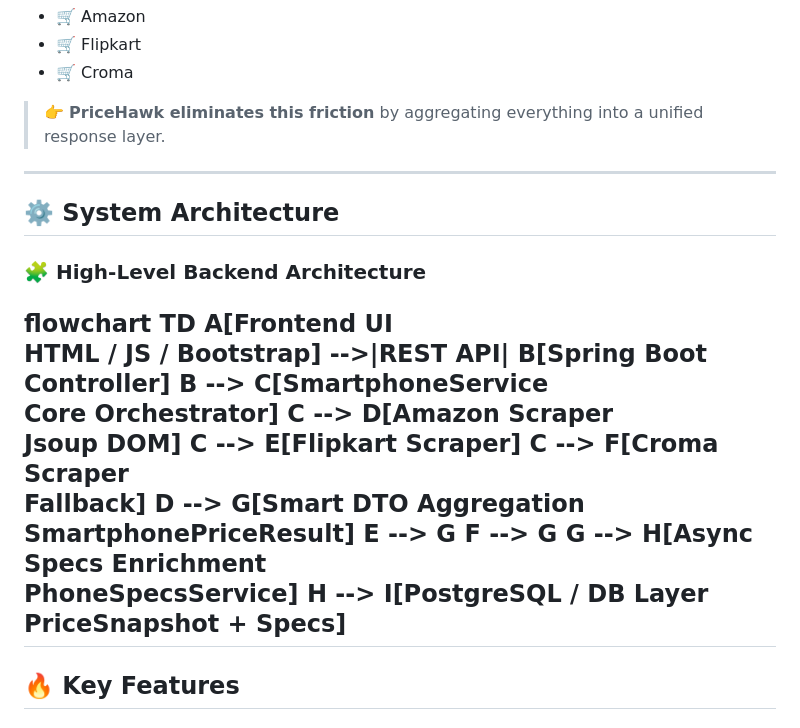
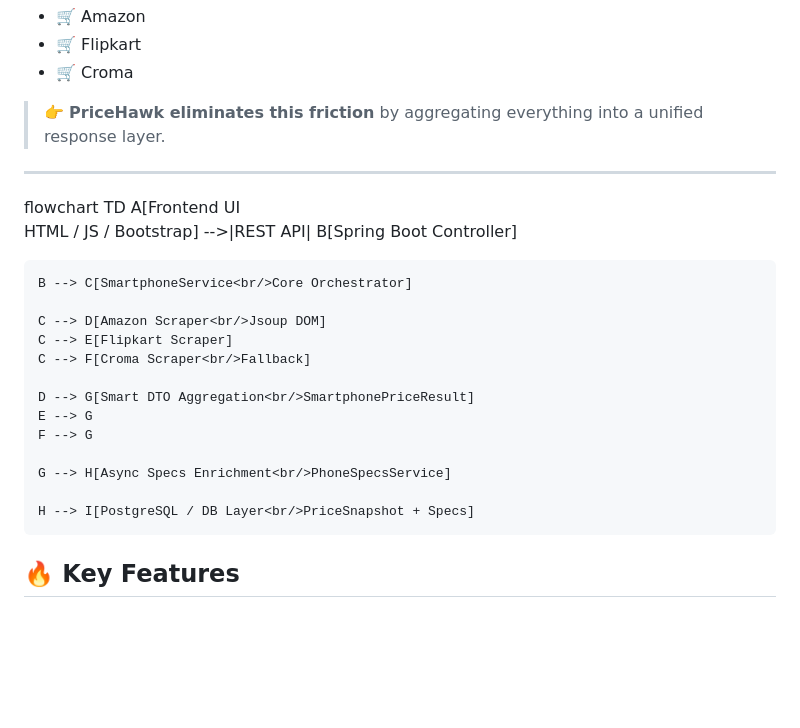
Before and after one commit to CodeByShivam-dev/PriceHawk, a Markdown page: README.md, the part around the change. GitHub-like rendering; blank space fills up the shorter version.

```diff
--- a/README.md
+++ b/README.md
@@ -52,21 +52,22 @@ Users waste time switching between:
 
 ---
 
-## ⚙️ System Architecture
-
-### 🧩 High-Level Backend Architecture
 flowchart TD
     A[Frontend UI<br/>HTML / JS / Bootstrap] -->|REST API| B[Spring Boot Controller]
+
     B --> C[SmartphoneService<br/>Core Orchestrator]
+
     C --> D[Amazon Scraper<br/>Jsoup DOM]
     C --> E[Flipkart Scraper]
     C --> F[Croma Scraper<br/>Fallback]
+
     D --> G[Smart DTO Aggregation<br/>SmartphonePriceResult]
     E --> G
     F --> G
+
     G --> H[Async Specs Enrichment<br/>PhoneSpecsService]
+
     H --> I[PostgreSQL / DB Layer<br/>PriceSnapshot + Specs]
----
 
 ## 🔥 Key Features
 
```
